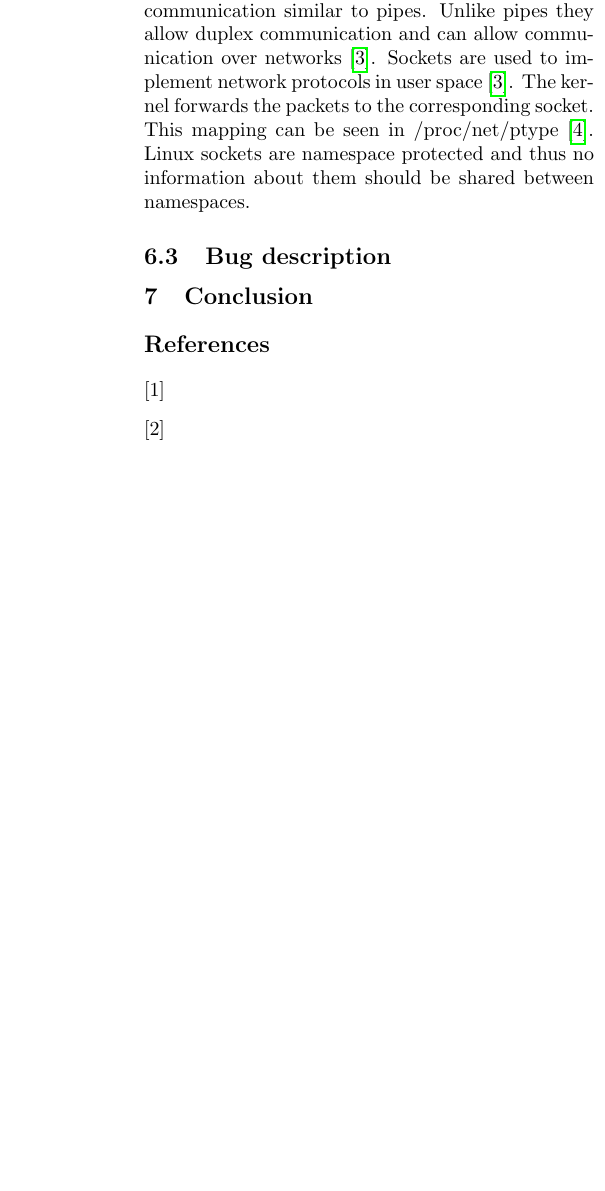
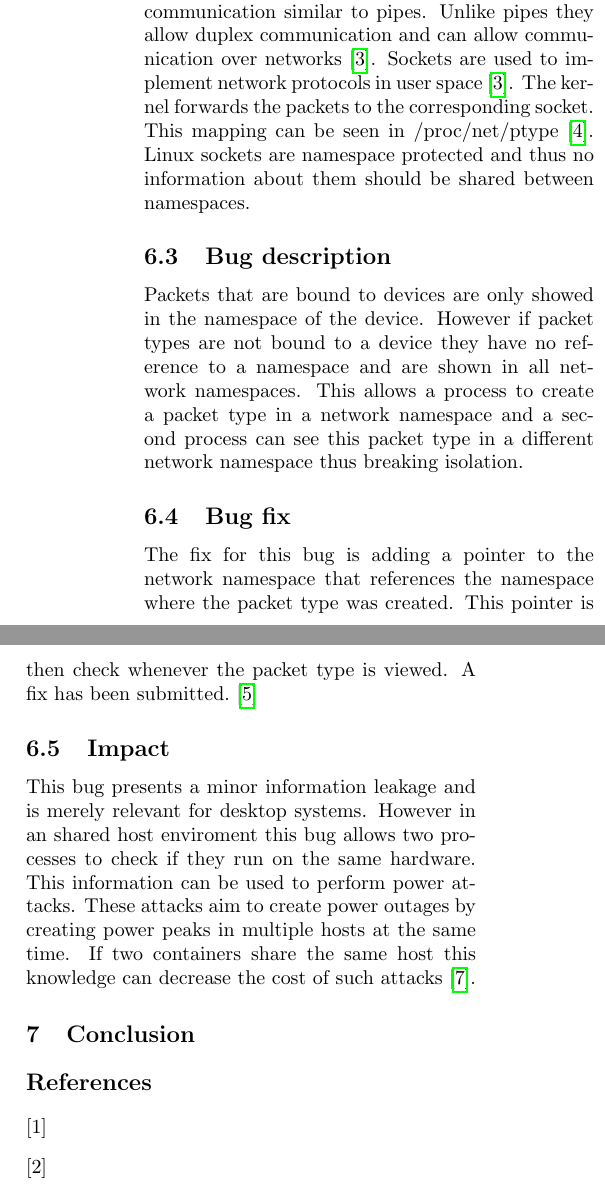
Before and after one commit to slin99/fuckrm, a LaTeX paper (report-template/template.tex): part of one column of page 2 of 2 before the commit and two parts of the columns of page 2 of 2 after it, the two joined at a grey line, cut so that both start at the same text, the shorter picture padded with empty space. Compiled offline with pdfLaTeX.

Commit message:
wrote some report

```diff
--- a/report-template/template.tex
+++ b/report-template/template.tex
@@ -106,8 +106,21 @@ corresponding socket. This mapping can be seen in /proc/net/ptype \cite{6}. Linu
 namespace protected and thus no information about them should be shared between namespaces.
 
 \subsection{Bug description}
-
-
+Packets that are bound to devices are only showed in the namespace of the device. However if packet
+types are not bound to a device they have no reference to a namespace and are shown in all network
+namespaces. This allows a process to create a packet type in a network namespace and a second
+process can see this packet type in a different network namespace thus breaking isolation.
+%Maybe code
+\subsection{Bug fix}
+The fix for this bug is adding a pointer to the network namespace that references the namespace
+where the packet type was created. This pointer is then check whenever the packet type is
+viewed. A fix has been submitted.\cite{4}
+\subsection{Impact}
+This bug presents a minor information leakage and is merely relevant for desktop systems.
+However in an shared host enviroment this bug allows two processes to check if they run on the same
+hardware. This information can be used to perform power attacks. These attacks aim to create power
+outages by creating power peaks in multiple hosts at the same time. If two containers share the same
+host this knowledge can decrease the cost of such attacks\cite{7}.
 \section{Conclusion}\label{sec:conclusion}
 
 \bibliographystyle{abbrv}
```
Also changed, not shown: report-template/template.bib (+17 -0 lines).
